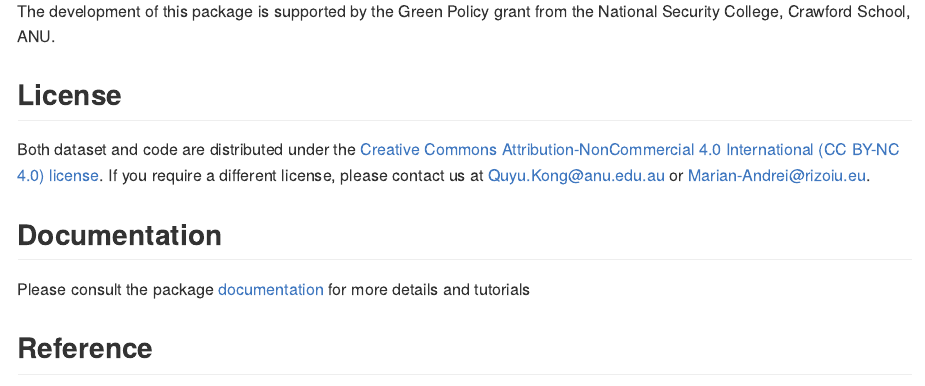
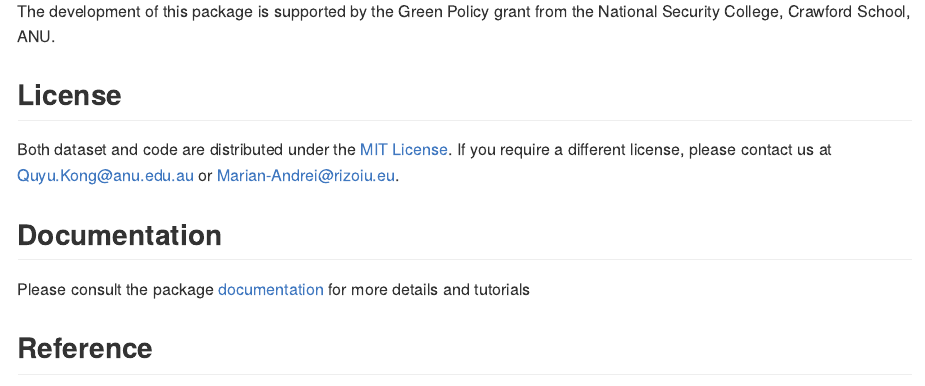
Before and after one commit to behavioral-ds/evently, an R Markdown document (README.Rmd): the page in a window 1100 px wide, from 4390 px down. Rendered offline with R 4.5, knitr and Pandoc, with nearby package versions; some code elsewhere in the file could not run offline.

Commit message:
Update README.Rmd

```diff
--- a/README.Rmd
+++ b/README.Rmd
@@ -94,7 +94,7 @@ The development of this package is supported by the Green Policy grant from the
 
 ## License
 
-Both dataset and code are distributed under the [Creative Commons Attribution-NonCommercial 4.0 International (CC BY-NC 4.0) license](https://creativecommons.org/licenses/by-nc/4.0/). If you require a different license, please contact us at Quyu.Kong@anu.edu.au or Marian-Andrei@rizoiu.eu.
+Both dataset and code are distributed under the [MIT License](https://raw.githubusercontent.com/behavioral-ds/evently/master/LICENSE.txt). If you require a different license, please contact us at Quyu.Kong@anu.edu.au or Marian-Andrei@rizoiu.eu.
 
 ## Documentation
 
```
